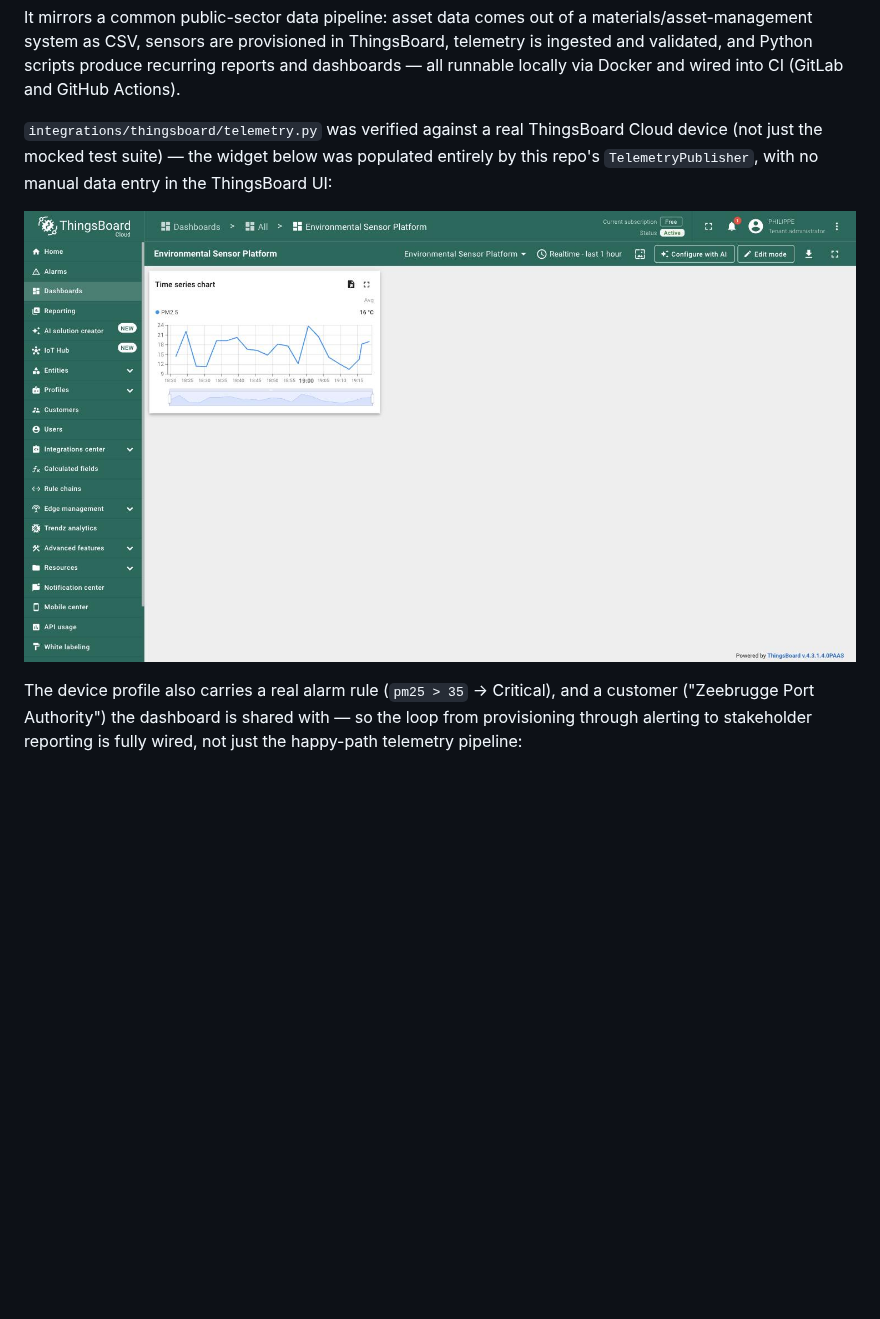
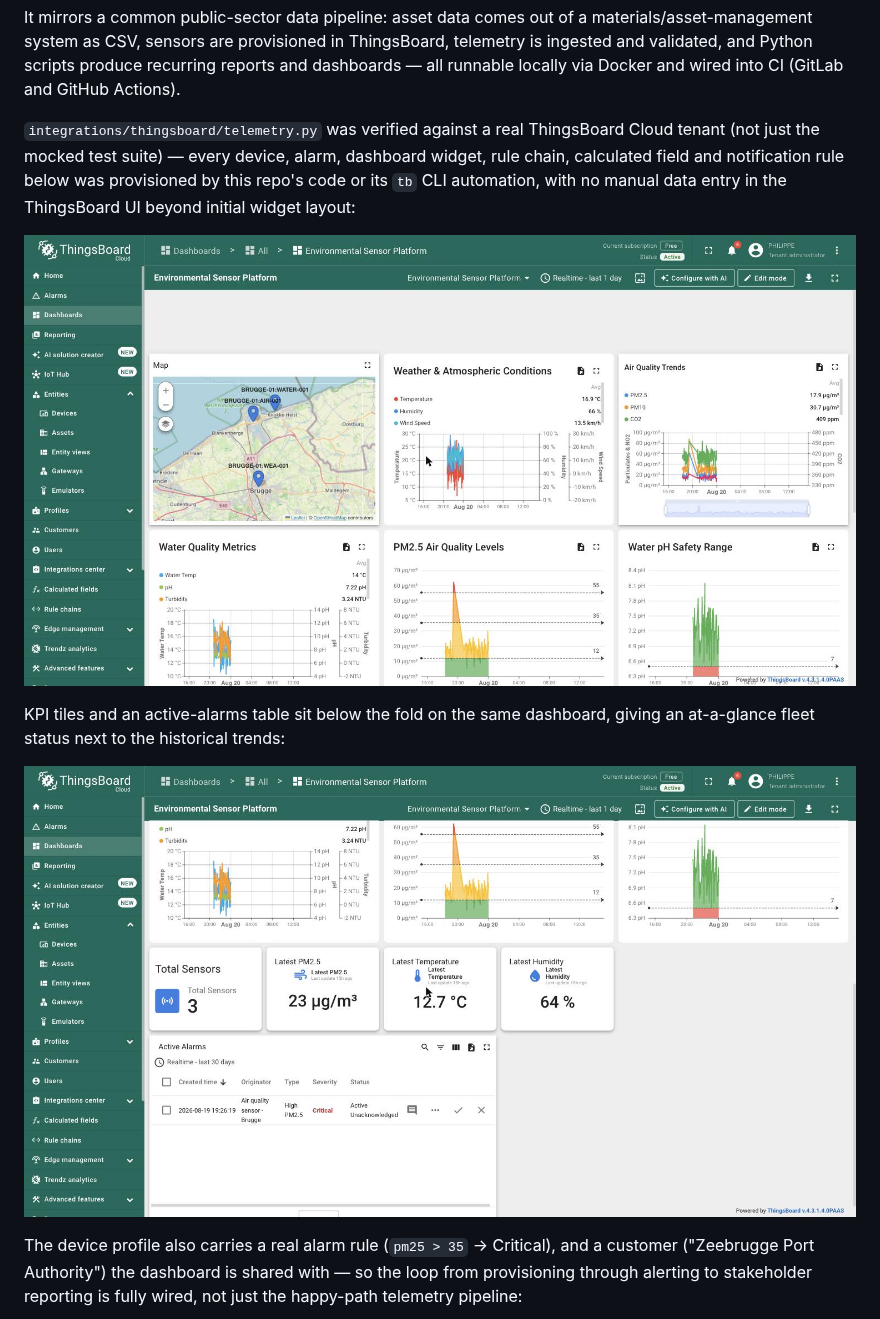
Before and after one commit to phlppgdfry/environmental-sensor-data-platform, a Markdown page: README.md, the part around one of its changes. GitHub-like rendering; pictures changed too: docs/screenshots/thingsboard-dashboard.jpg (deleted), docs/screenshots/thingsboard-ops-dashboard-kpis-alarms.jpg (added), docs/screenshots/thingsboard-ops-dashboard-overview.jpg (added); blank space fills up the shorter version.

```diff
--- a/README.md
+++ b/README.md
@@ -24,11 +24,17 @@ recurring reports and dashboards — all runnable locally via Docker and wired
 into CI (GitLab and GitHub Actions).
 
 `integrations/thingsboard/telemetry.py` was verified against a real
-ThingsBoard Cloud device (not just the mocked test suite) — the widget below
-was populated entirely by this repo's `TelemetryPublisher`, with no manual
-data entry in the ThingsBoard UI:
+ThingsBoard Cloud tenant (not just the mocked test suite) — every device,
+alarm, dashboard widget, rule chain, calculated field and notification rule
+below was provisioned by this repo's code or its `tb` CLI automation, with
+no manual data entry in the ThingsBoard UI beyond initial widget layout:
 
-![ThingsBoard Cloud dashboard fed by this repo's TelemetryPublisher](docs/screenshots/thingsboard-dashboard.jpg)
+![ThingsBoard Cloud ops dashboard: map, air/water/weather trends and range charts, all fed by this repo's TelemetryPublisher](docs/screenshots/thingsboard-ops-dashboard-overview.jpg)
+
+KPI tiles and an active-alarms table sit below the fold on the same
+dashboard, giving an at-a-glance fleet status next to the historical trends:
+
+![KPI tiles (sensor count, latest PM2.5/temperature/humidity) and the active alarms table](docs/screenshots/thingsboard-ops-dashboard-kpis-alarms.jpg)
 
 The device profile also carries a real alarm rule (`pm25 > 35` → Critical),
 and a customer ("Zeebrugge Port Authority") the dashboard is shared with —
```
Also changed, not shown: other parts of README.md (+28 -0 lines), CHANGELOG.md (+35 -0 lines), 1 other file.
